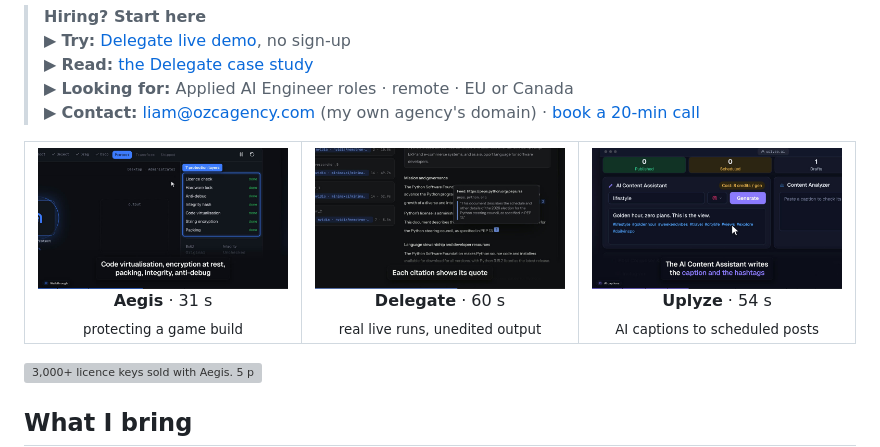
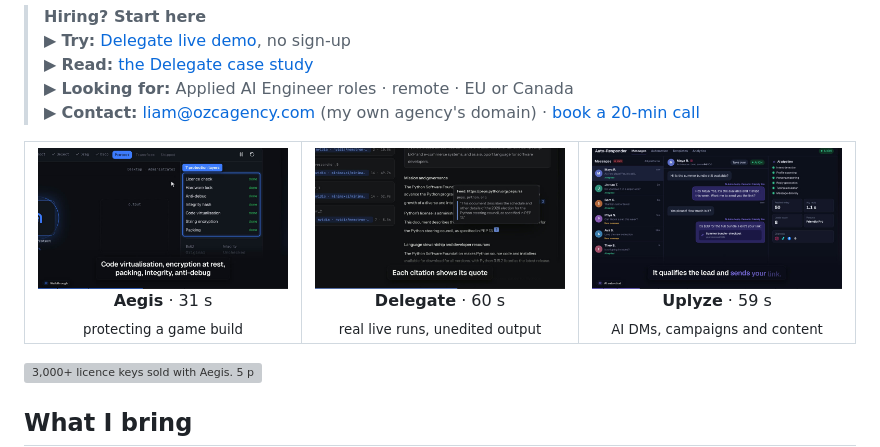
Before and after one commit to LiamSDD/LiamSDD, a Markdown page: README.md, the part around the change. Rendered like a GitHub page; pictures changed too: assets/posters/uplyze.jpg; grey boxes are pictures that could not be loaded.

Commit message:
Uplyze v2: 59 s video with AI DMs, campaigns, content and insights (#41)
Co-authored-by: Claude Opus 5.5 <noreply@anthropic.com>

```diff
--- a/README.md
+++ b/README.md
@@ -16,7 +16,7 @@
 <tr>
 <td width="33%" align="center"><a href="assets/demos/aegis-demo-1080p60.mp4"><img src="assets/posters/aegis.jpg" alt="Aegis demo video" width="100%"></a><br><b>Aegis</b> · 31 s<br><sub>protecting a game build</sub></td>
 <td width="33%" align="center"><a href="assets/demos/delegate-demo-1080p60.mp4"><img src="assets/posters/delegate.jpg" alt="Delegate demo video" width="100%"></a><br><b>Delegate</b> · 60 s<br><sub>real live runs, unedited output</sub></td>
-<td width="33%" align="center"><a href="assets/demos/uplyze-demo-1080p60.mp4"><img src="assets/posters/uplyze.jpg" alt="Uplyze demo video" width="100%"></a><br><b>Uplyze</b> · 54 s<br><sub>AI captions to scheduled posts</sub></td>
+<td width="33%" align="center"><a href="assets/demos/uplyze-demo-1080p60.mp4"><img src="assets/posters/uplyze.jpg" alt="Uplyze demo video" width="100%"></a><br><b>Uplyze</b> · 59 s<br><sub>AI DMs, campaigns and content</sub></td>
 </tr>
 </table>
 
```
Also changed, not shown: 2 other files.
